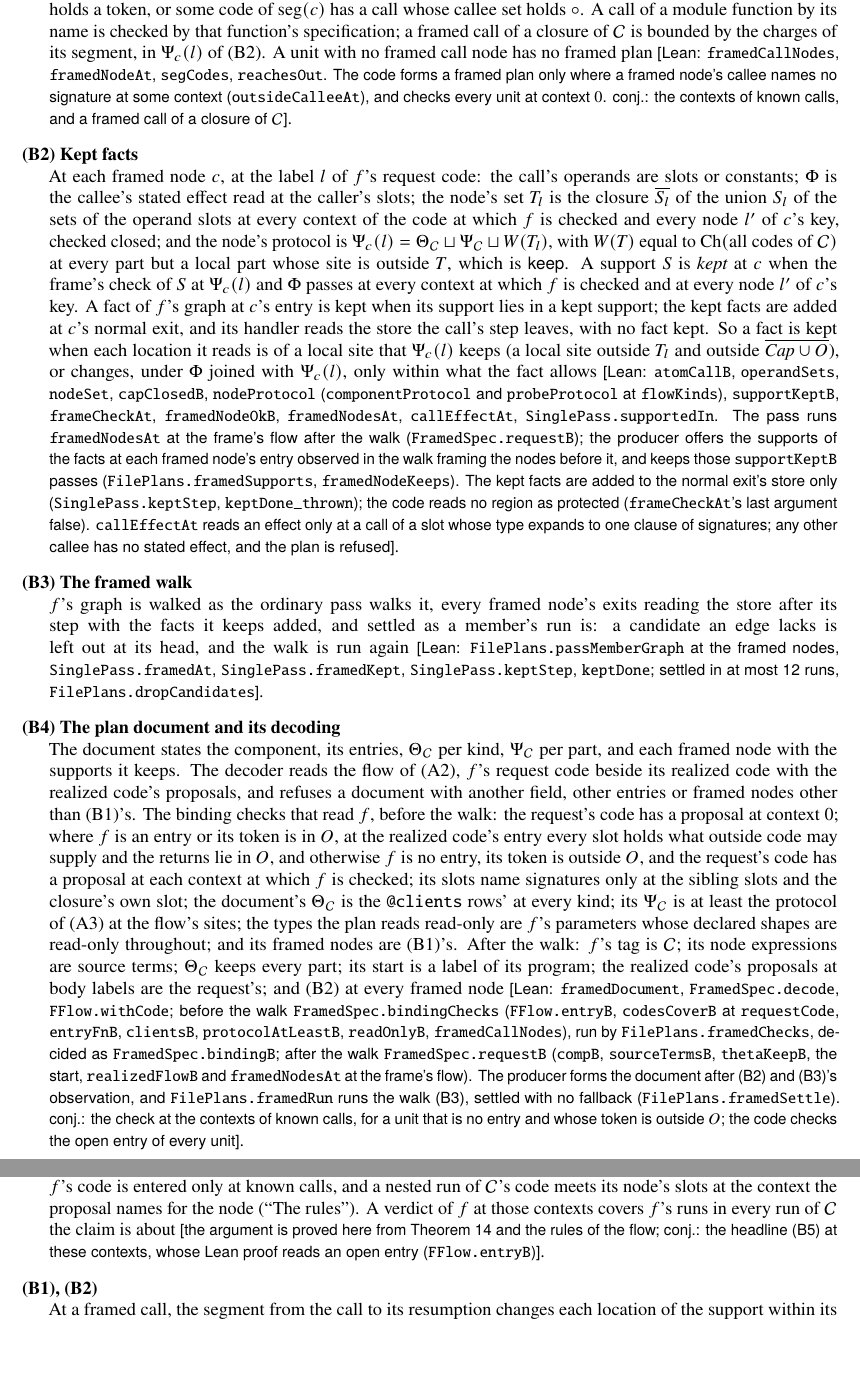
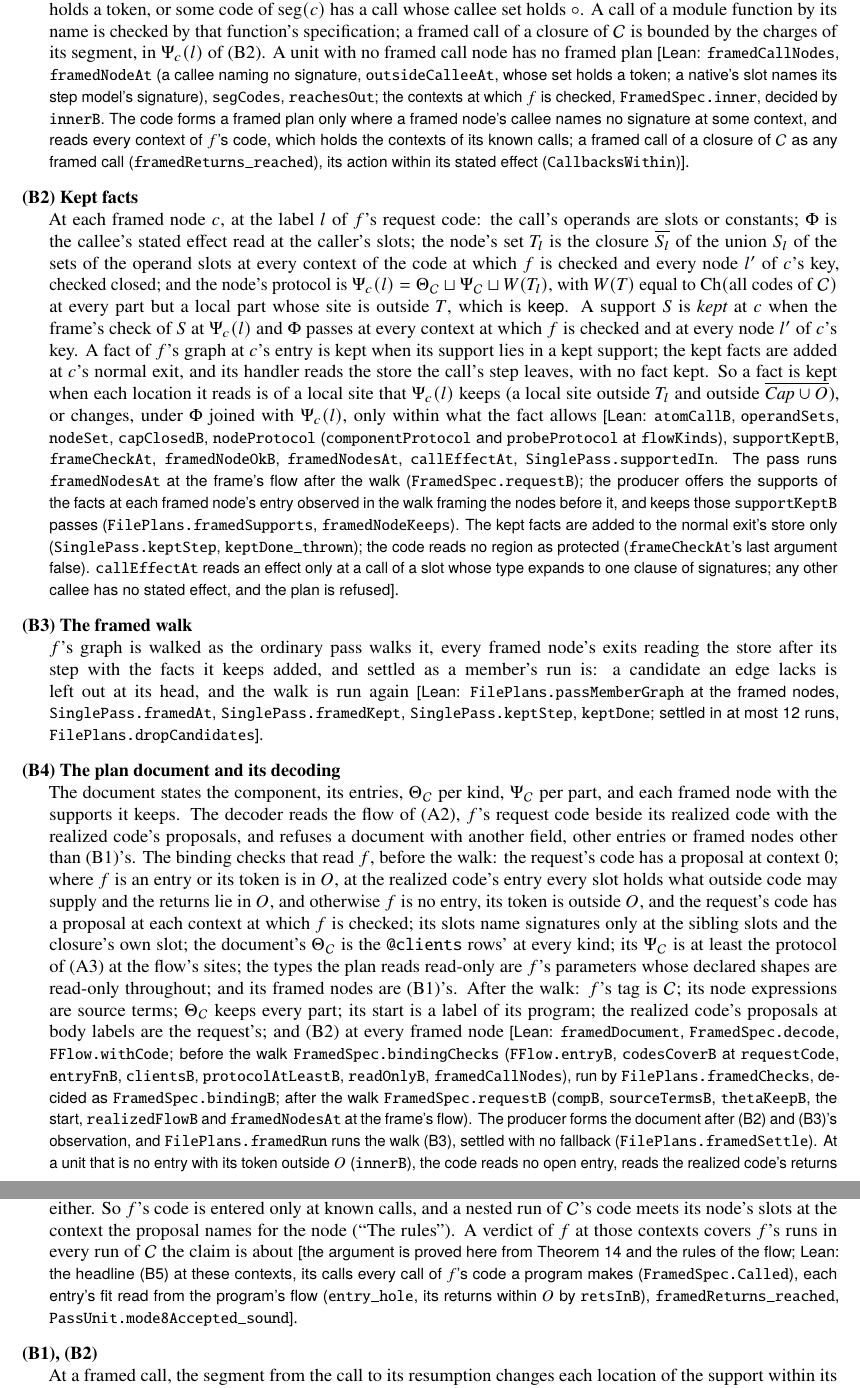
Before and after one commit to cristianoc/TScert, a LaTeX paper (docs/drafts/readonly-frames-note/note.tex): two parts of pages 12 and 14 of 19, joined at a grey line, cut so that both start at the same text, the shorter picture padded with empty space. Compiled offline with pdfLaTeX.

Commit message:
Mark the checks at known calls and a creation's signature proved in Read-only frames
Why:
    The note's status marks called conj. what the Lean now proves: a
    creation's value naming its code's signature ("Signatures"), the
    contexts of known calls in (B1) and (B4), and the headline (B5) at
    those contexts, the last mark naming FFlow.entryB as what the proof
    read, which no step of the framed claim reads. The (A1) mark named
    the gates on naming and on closure creation that the code replaced.

Docs modified (drafts/readonly-frames-note/note.tex, status marks):
  Before:
    Signatures: conj. a creation's value naming its code's signature;
    (A1): no module function naming another, no closure creation;
    (B1), (B4): conj. the contexts of known calls, the code checking
    every unit at its open entry; "(B1), (B4) at known calls": conj. the
    headline, read at an open entry
  After:
    Signatures: Lean FnTm, FnTm.step, vfnB, conj. a group created
    together; (A1): no cycle of names, no gate on closure creation (the
    solver's lowered proposal); (B1): the token clause, the contexts at
    which f is checked (inner, innerB), every context read; (B4): no open
    entry, the returns within O (retsInB), a narrower gate, no protected
    reading; "(B1), (B4) at known calls": Lean, the headline at those
    contexts (Called, entry_hole, framedReturns_reached,
    mode8Accepted_sound)

Docs modified (drafts/readonly-frames-note/readonly-frames.pdf):
  Before:
    built from the marks above
  After:
    built by color.py and LaTeX on note-color.tex from the current note

Outcome: no-behaviour-change
Parts: docs
Trust: none
Tests: node tests/docs.mts; the note builds with no error
Co-Authored-By: Claude Opus 5.5 <noreply@anthropic.com>

```diff
--- a/docs/drafts/readonly-frames-note/note.tex
+++ b/docs/drafts/readonly-frames-note/note.tex
@@ -969,7 +969,7 @@ call of a module function by its name is checked by that function's
 specification; a framed call of a closure of $\cC$ is bounded by the
 charges of its segment, in $\Psi_c(l)$ of (B2). A unit with no framed
 call node has no framed plan
-\status{Lean: \lean{framedCallNodes}, \lean{framedNodeAt}, \lean{segCodes}, \lean{reachesOut}. The code forms a framed plan only where a framed node's callee names no signature at some context (\lean{outsideCalleeAt}), and checks every unit at context $0$. conj.: the contexts of known calls, and a framed call of a closure of $\cC$}.
+\status{Lean: \lean{framedCallNodes}, \lean{framedNodeAt} (a callee naming no signature, \lean{outsideCalleeAt}, whose set holds a token; a native's slot names its step model's signature), \lean{segCodes}, \lean{reachesOut}; the contexts at which $f$ is checked, \lean{FramedSpec.inner}, decided by \lean{innerB}. The code forms a framed plan only where a framed node's callee names no signature at some context, and reads every context of $f$'s code, which holds the contexts of its known calls; a framed call of a closure of $\cC$ as any framed call (\lean{framedReturns\_reached}), its action within its stated effect (\lean{CallbacksWithin})}.
 \item[(B2) Kept facts] At each framed node $c$, at the label $l$ of
 $f$'s request code: the call's operands are slots or constants; $\Phi$ is
 the callee's stated effect read at the caller's slots; the node's set
@@ -1016,7 +1016,7 @@ $f$'s tag is $\cC$; its node expressions are source terms; $\Theta_\cC$
 keeps every part; its start is a label of its program; the realized
 code's proposals at body labels are the request's; and (B2) at every
 framed node
-\status{Lean: \lean{framedDocument}, \lean{FramedSpec.decode}, \lean{FFlow.withCode}; before the walk \lean{FramedSpec.bindingChecks} (\lean{FFlow.entryB}, \lean{codesCoverB} at \lean{requestCode}, \lean{entryFnB}, \lean{clientsB}, \lean{protocolAtLeastB}, \lean{readOnlyB}, \lean{framedCallNodes}), run by \lean{FilePlans.framedChecks}, decided as \lean{FramedSpec.bindingB}; after the walk \lean{FramedSpec.requestB} (\lean{compB}, \lean{sourceTermsB}, \lean{thetaKeepB}, the start, \lean{realizedFlowB} and \lean{framedNodesAt} at the frame's flow). The producer forms the document after (B2) and (B3)'s observation, and \lean{FilePlans.framedRun} runs the walk (B3), settled with no fallback (\lean{FilePlans.framedSettle}). conj.: the check at the contexts of known calls, for a unit that is no entry and whose token is outside $O$; the code checks the open entry of every unit}.
+\status{Lean: \lean{framedDocument}, \lean{FramedSpec.decode}, \lean{FFlow.withCode}; before the walk \lean{FramedSpec.bindingChecks} (\lean{FFlow.entryB}, \lean{codesCoverB} at \lean{requestCode}, \lean{entryFnB}, \lean{clientsB}, \lean{protocolAtLeastB}, \lean{readOnlyB}, \lean{framedCallNodes}), run by \lean{FilePlans.framedChecks}, decided as \lean{FramedSpec.bindingB}; after the walk \lean{FramedSpec.requestB} (\lean{compB}, \lean{sourceTermsB}, \lean{thetaKeepB}, the start, \lean{realizedFlowB} and \lean{framedNodesAt} at the frame's flow). The producer forms the document after (B2) and (B3)'s observation, and \lean{FilePlans.framedRun} runs the walk (B3), settled with no fallback (\lean{FilePlans.framedSettle}). At a unit that is no entry with its token outside $O$ (\lean{innerB}), the code reads no open entry, reads the realized code's returns within $O$ at every context (\lean{retsInB}, among the checks after the walk), a gate narrower than the item's, and reads no region as protected}.
 \item[(B5) The verdict] $f$ is accepted under the client obligation of
 $\cC$ when its request is unqualified, every check of (A1)--(B4) passes
 and the framed walk accepts;
@@ -1085,7 +1085,7 @@ only at known calls, and a nested run of $\cC$'s code meets its node's
 slots at the context the proposal names for the node (``The rules'').
 A verdict of $f$ at those contexts covers $f$'s runs in every run of
 $\cC$ the claim is about
-\status{the argument is proved here from Theorem~\ref{thm:flow} and the rules of the flow; conj.: the headline (B5) at these contexts, whose Lean proof reads an open entry (\lean{FFlow.entryB})}.
+\status{the argument is proved here from Theorem~\ref{thm:flow} and the rules of the flow; Lean: the headline (B5) at these contexts, its calls every call of $f$'s code a program makes (\lean{FramedSpec.Called}), each entry's fit read from the program's flow (\lean{entry\_hole}, its returns within $O$ by \lean{retsInB}), \lean{framedReturns\_reached}, \lean{PassUnit.mode8Accepted\_sound}}.
 \item[(B1), (B2)] At a framed call, the segment from the call to its
 resumption changes each location of the support within its change, so a
 kept fact holds at the resumption (the \emph{framed transfer}): the
```
Also changed, not shown: docs/drafts/readonly-frames-note/readonly-frames.pdf, docs/drafts/readonly-frames-note/note.tex (4 more changed lines).
